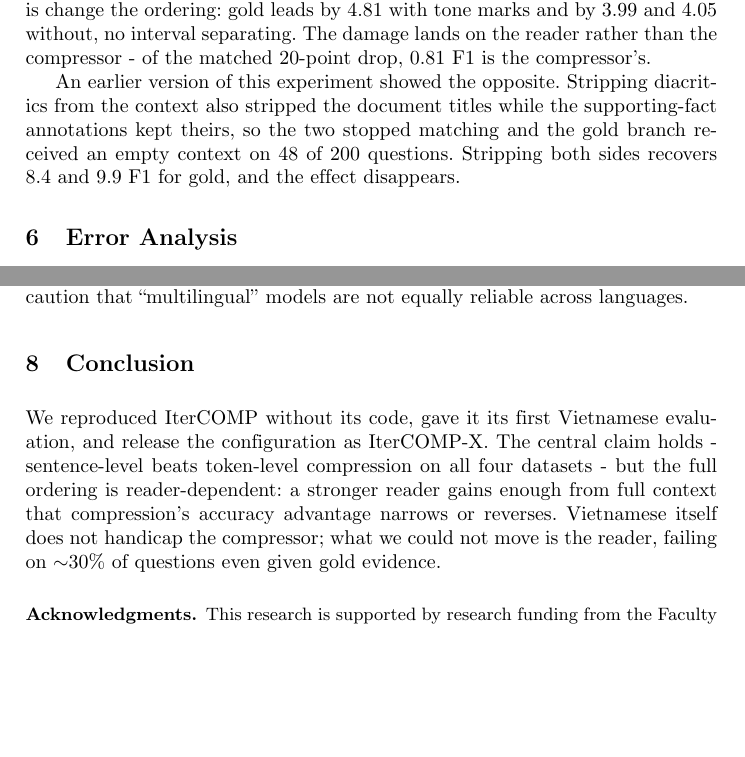
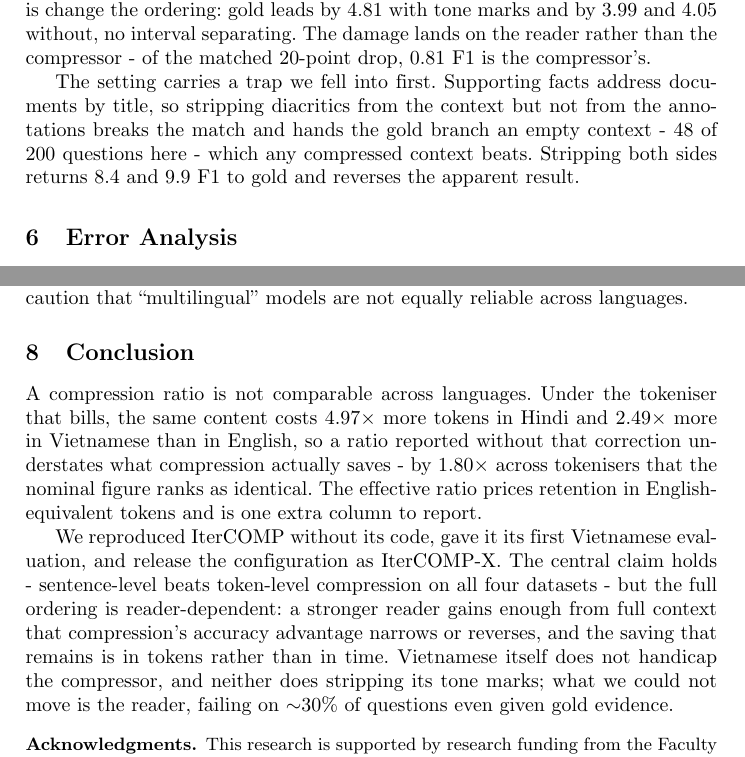
Before and after one commit to nhantrnh/ANLP-IterCOMP, a LaTeX thesis (soict/paper.tex): two parts of pages 11 and 13 of 14, joined at a grey line, cut so that both start at the same text, the shorter picture padded with empty space. Compiled offline with pdfLaTeX.

Commit message:
Put the metric in the conclusion and the retention in the main result
The title argues that nominal ratios mislead, and the conclusion never
mentioned a ratio, a tokeniser or fertility - it closed on the reproduction
alone. It now opens on the measurement result and closes on the system, which
is the order the paper makes its case in.

Section 5.1 reported F1 margins with no compression figure anywhere in the
prose; a reader had to infer retention from the figure. The range is stated:
0.194 to 0.354 of the context kept.

The undiacritised paragraph is reframed as the methodological trap it is -
supporting facts address documents by title, so stripping diacritics on one
side and not the other silently empties the gold branch. It stays in the paper:
the submitted course report carries the pre-fix numbers, and a reader comparing
the two deserves to know why they differ.

```diff
--- a/soict/paper.tex
+++ b/soict/paper.tex
@@ -819,11 +820,11 @@ ordering: gold leads by $4.81$ with tone marks and by $3.99$ and $4.05$ without,
 no interval separating. The damage lands on the reader rather than the
 compressor - of the matched $20$-point drop, $0.81$ F1 is the compressor's.
 
-An earlier version of this experiment showed the opposite. Stripping
-diacritics from the context also stripped the document titles while the
-supporting-fact annotations kept theirs, so the two stopped matching and the
-gold branch received an empty context on $48$ of $200$ questions. Stripping
-both sides recovers $8.4$ and $9.9$ F1 for gold, and the effect disappears.
+The setting carries a trap we fell into first. Supporting facts address
+documents by title, so stripping diacritics from the context but not from the
+annotations breaks the match and hands the gold branch an empty context - $48$
+of $200$ questions here - which any compressed context beats. Stripping both
+sides returns $8.4$ and $9.9$ F1 to gold and reverses the apparent result.
 
 \begin{table}[htbp]
 \centering
@@ -929,13 +930,22 @@ languages.
 \section{Conclusion}
 \label{sec:conclusion}
 
+A compression ratio is not comparable across languages. Under the tokeniser
+that bills, the same content costs $4.97\times$ more tokens in Hindi and
+$2.49\times$ more in Vietnamese than in English, so a ratio reported without that
+correction understates what compression actually saves - by $1.80\times$ across
+tokenisers that the nominal figure ranks as identical. The effective ratio prices
+retention in English-equivalent tokens and is one extra column to report.
+
 We reproduced IterCOMP without its code, gave it its first Vietnamese
-evaluation, and release the configuration as IterCOMP-X. The central claim holds - sentence-level beats
-token-level compression on all four datasets - but the full ordering is
-reader-dependent: a stronger reader gains enough from full context that
-compression's accuracy advantage narrows or reverses. Vietnamese itself does not
-handicap the compressor; what we could not move is the reader, failing on
-${\sim}30\%$ of questions even given gold evidence.
+evaluation, and release the configuration as IterCOMP-X. The central claim
+holds - sentence-level beats token-level compression on all four datasets - but
+the full ordering is reader-dependent: a stronger reader gains enough from full
+context that compression's accuracy advantage narrows or reverses, and the
+saving that remains is in tokens rather than in time. Vietnamese itself does not
+handicap the compressor, and neither does stripping its tone marks; what we
+could not move is the reader, failing on ${\sim}30\%$ of questions even given
+gold evidence.
 
 
 \begin{credits}
```
Also changed, not shown: soict/paper.pdf, soict/paper.tex (3 more changed lines).
